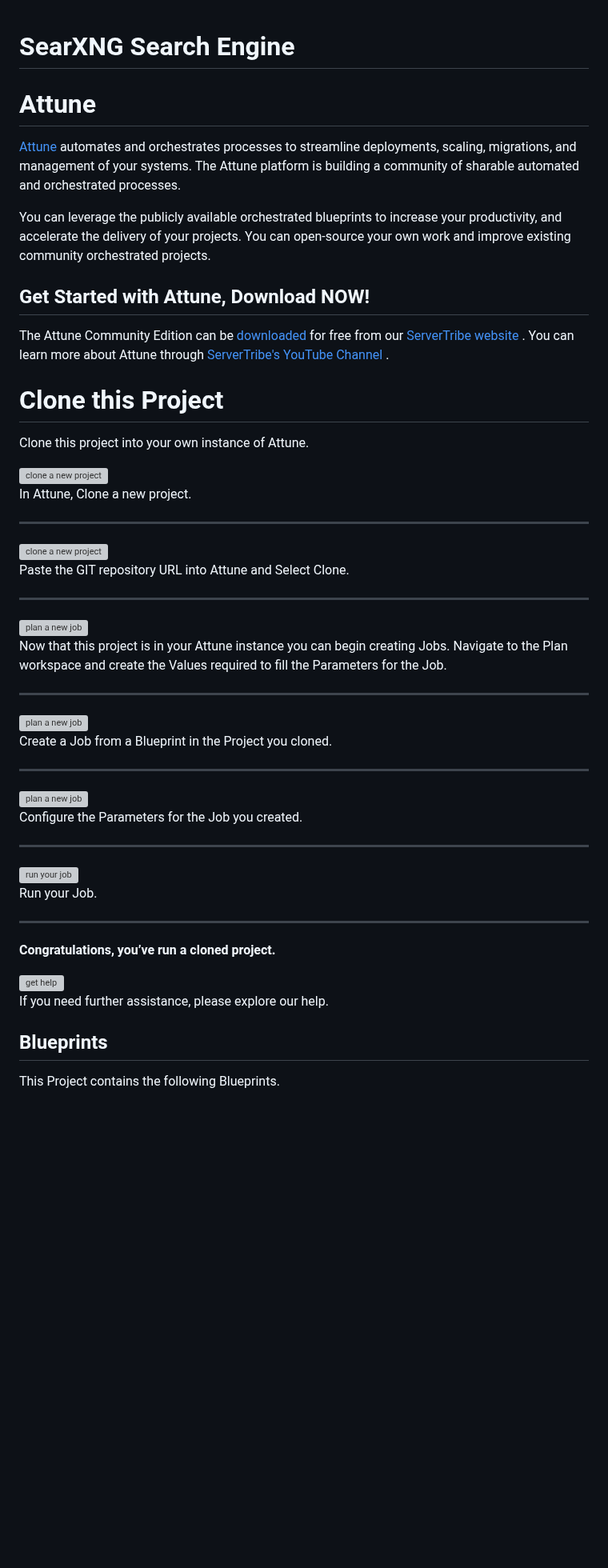
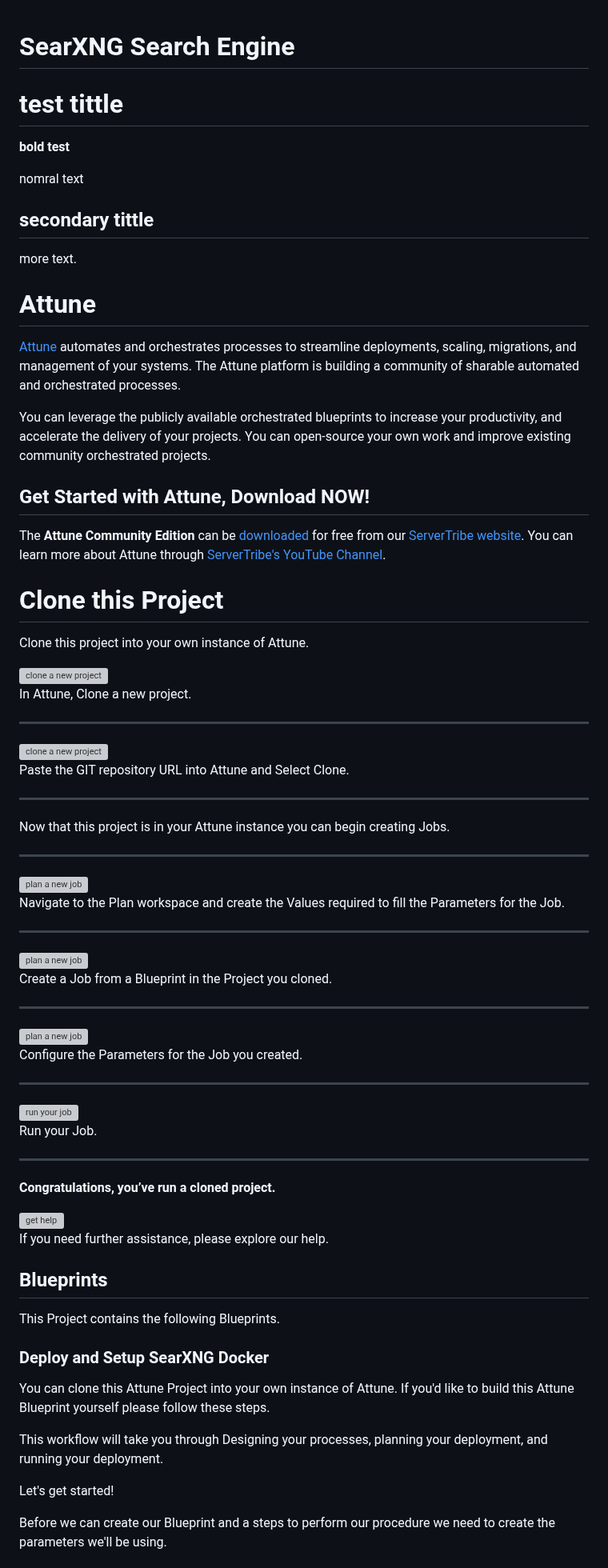
Before and after one commit to AttuneOps/Deploy-SearXNG-Private-Search-Engine-in-Docker, a Markdown page: README.md, the part around one of its changes. Shown at 80% size. GitHub-like rendering; blank space fills up the shorter version; grey boxes are pictures that could not be loaded.

```diff
--- a/README.md
+++ b/README.md
@@ -1,6 +1,14 @@
 # SearXNG Search Engine
 
+# test tittle
 
+**bold test**
+
+nomral text
+
+## secondary tittle
+
+more text.
 
 
 
@@ -18,13 +26,12 @@ open-source your own work and improve existing community orchestrated projects.
 
 ## Get Started with Attune, Download NOW!
 
-The Attune Community Edition can be
+The **Attune Community Edition** can be
 [downloaded](https://www.servertribe.com/comunity-edition/)
 for free from our
-[ServerTribe website](https://www.servertribe.com/comunity-edition/)
-. You can learn more about Attune through
-[ServerTribe's YouTube Channel](https://www.youtube.com/@servertribe)
-.
+[ServerTribe website](https://www.servertribe.com/comunity-edition/).
+You can learn more about Attune through
+[ServerTribe's YouTube Channel](https://www.youtube.com/@servertribe).
 
 
 
@@ -39,19 +46,28 @@ Clone this project into your own instance of Attune.
 
 In Attune, Clone a new project.
 
+
+
 ---
 
 <img align="right" width="300" src="https://www.servertribe.com/wp-content/uploads/2023/02/Attune-clone-new-project-02.png" alt="clone a new project" />
 
 Paste the GIT repository URL into Attune and Select Clone.
 
+
+
+---
+
+Now that this project is in your Attune instance you can begin creating Jobs.
+
 ---
 
 <img align="right" width="300" src="https://www.servertribe.com/wp-content/uploads/2023/02/Attune-plan-new-job-01.png" alt="plan a new job" />
 
-Now that this project is in your Attune instance you can begin creating Jobs.
 Navigate to the Plan workspace and create the Values required to fill the
 Parameters for the Job.
+
+
 
 ---
 
@@ -59,17 +75,23 @@ Parameters for the Job.
 
 Create a Job from a Blueprint in the Project you cloned.
 
+
+
 ---
 
 <img align="right" width="300" src="https://www.servertribe.com/wp-content/uploads/2023/02/Attune-plan-new-job-03.png" alt="plan a new job" />
 
 Configure the Parameters for the Job you created.
 
+
+
 ---
 
 <img align="right" width="300" src="https://www.servertribe.com/wp-content/uploads/2023/02/Attune-run-job-01.png" alt="run your job" />
 
 Run your Job.
+
+
 
 ---
 
@@ -83,8 +105,27 @@ If you need further assistance, please explore our help.
 
 
 
+
+
+
+
+
 ## Blueprints
 
 This Project contains the following Blueprints.
 
 
+
+### Deploy and Setup SearXNG Docker
+
+You can clone this Attune Project into your own instance of Attune. If you'd
+like to build this Attune Blueprint yourself please follow these steps.
+
+This workflow will take you through Designing your processes, planning your
+deployment, and running your deployment.
+
+Let's get started!
+
+Before we can create our Blueprint and a steps to perform our procedure we
+need to create the parameters we'll be using.
+
```
Also changed, not shown: other parts of README.md (+34 -1 lines), project/README.md (added, +9 -0 lines).
